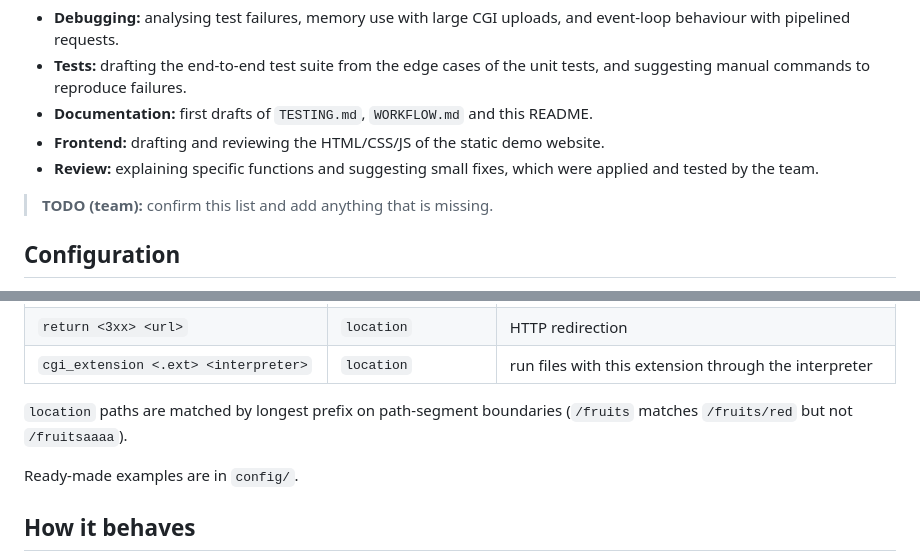
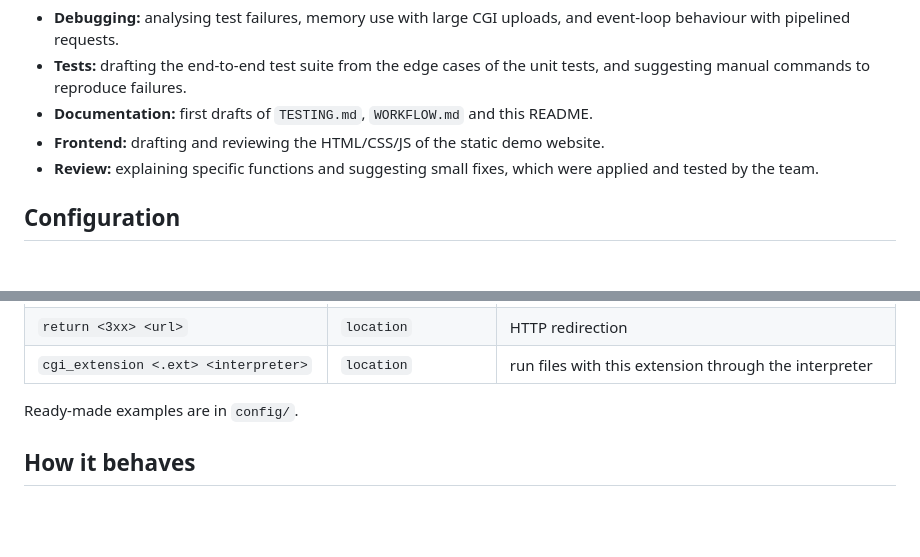
Before and after one commit to casgomp/webserv, a Markdown page: README.md, 2 parts joined by grey strips. GitHub-like rendering; blank space fills up the shorter version.

Commit message:
fix readme (#107)

```diff
--- a/README.md
+++ b/README.md
@@ -94,8 +94,6 @@ reviewed, tested and discussed by the team before it went into the repository.
 - **Review:** explaining specific functions and suggesting small fixes, which were
   applied and tested by the team.
 
-> **TODO (team):** confirm this list and add anything that is missing.
-
 ## Configuration
 
 The format follows the nginx style: `http { server { location ... } }`, one
@@ -144,9 +142,6 @@ http {
 | `allowed_methods <GET\|POST\|DELETE>...` | `location` | accepted methods; others get `405` |
 | `return <3xx> <url>` | `location` | HTTP redirection |
 | `cgi_extension <.ext> <interpreter>` | `location` | run files with this extension through the interpreter |
-
-`location` paths are matched by longest prefix on path-segment boundaries
-(`/fruits` matches `/fruits/red` but not `/fruitsaaaa`).
 
 Ready-made examples are in `config/`.
 
```
